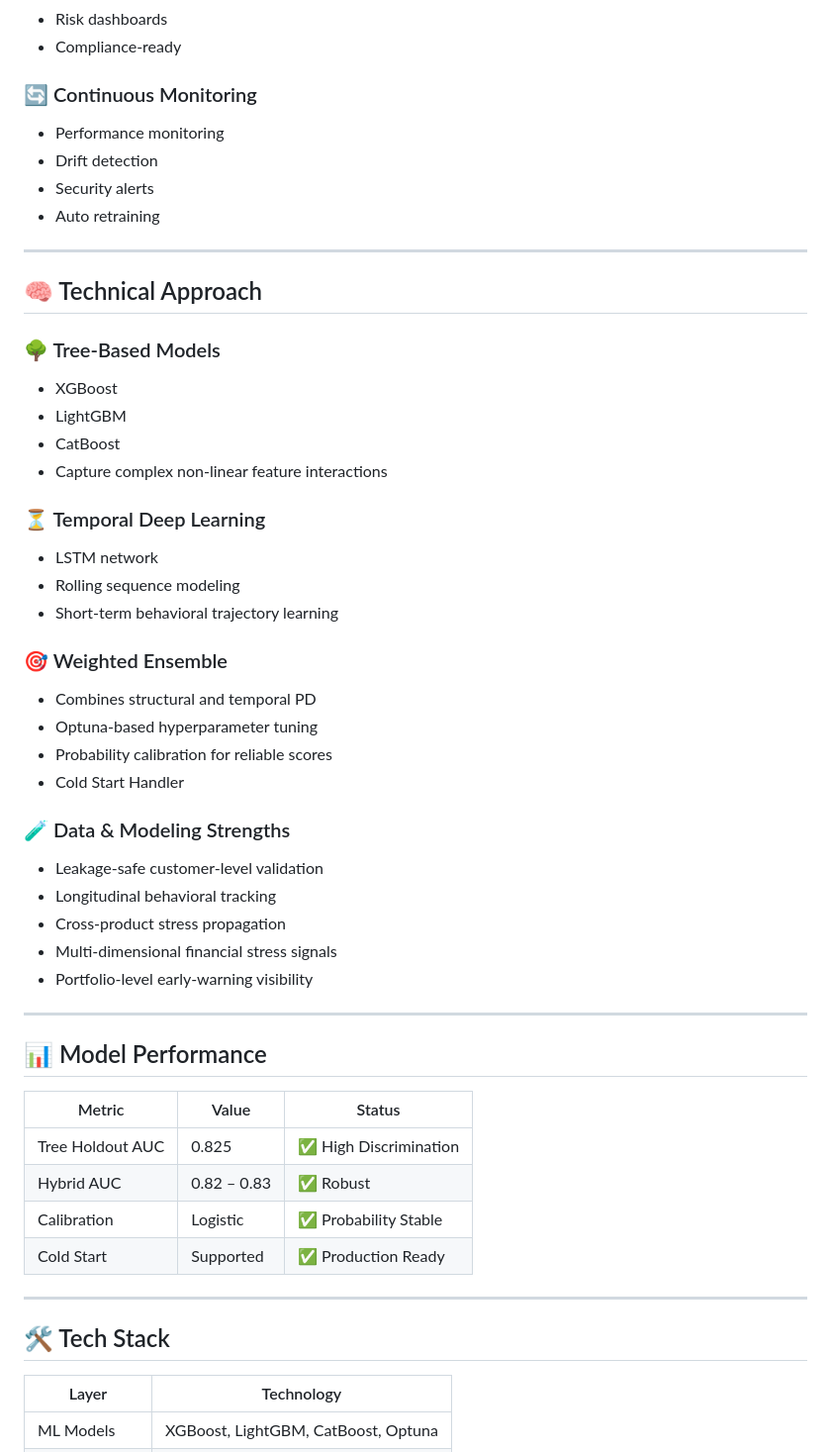
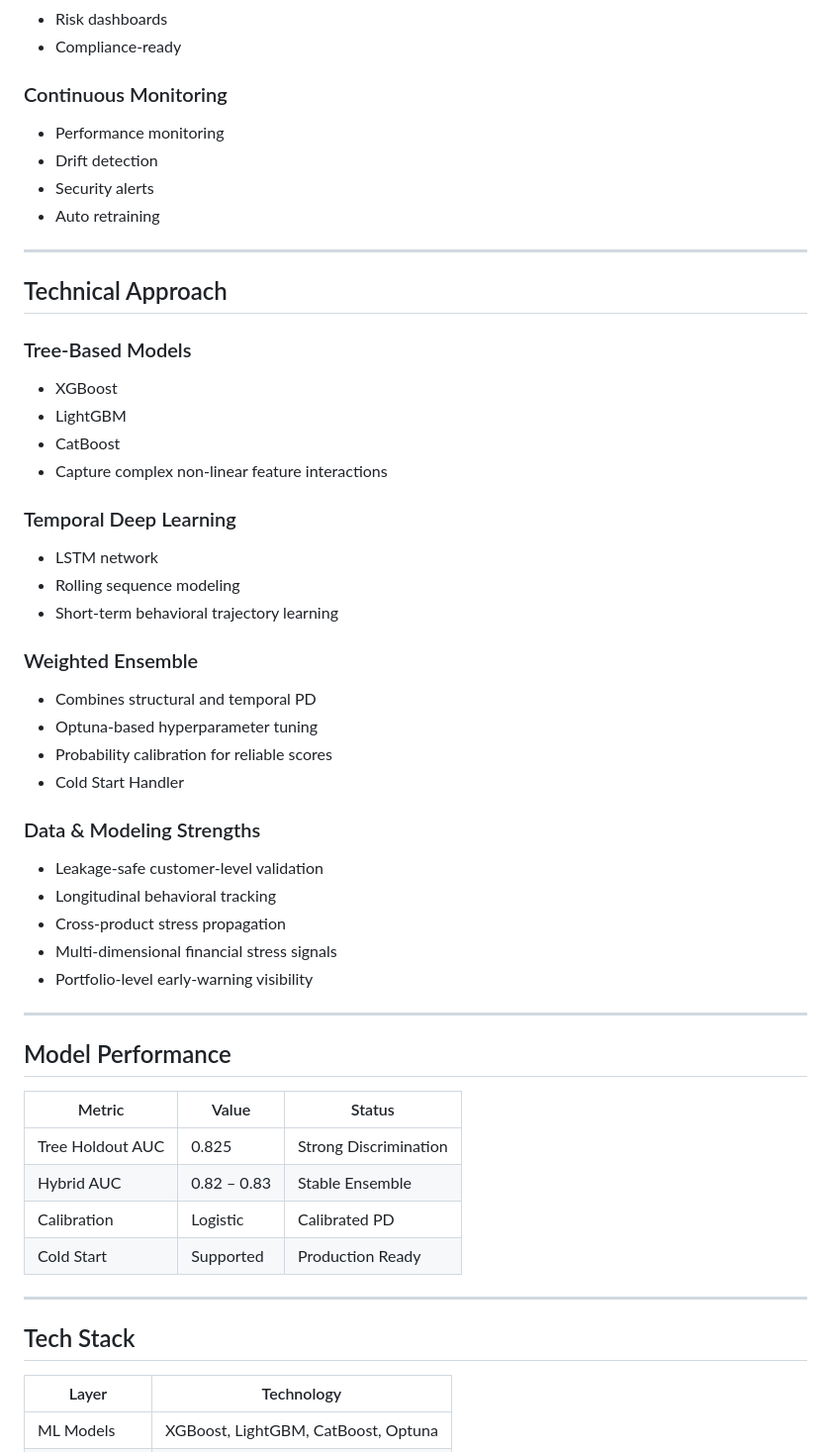
Before and after one commit to SHREESH-git/Pre-delinquency-engine, a Markdown page: README.md, the part around one of its changes. Shown at 99% size. Rendered like a GitHub page.

```diff
--- a/README.md
+++ b/README.md
@@ -141,7 +141,7 @@ flowchart TD
 - Risk dashboards
 - Compliance-ready
 
-### 🔄 Continuous Monitoring
+### Continuous Monitoring
 - Performance monitoring
 - Drift detection
 - Security alerts
@@ -149,25 +149,25 @@ flowchart TD
 
 ---
 
-## 🧠 Technical Approach
-### 🌳 Tree-Based Models
+## Technical Approach
+### Tree-Based Models
 - XGBoost
 - LightGBM
 - CatBoost
 - Capture complex non-linear feature interactions
 
-### ⏳ Temporal Deep Learning
+### Temporal Deep Learning
 - LSTM network
 - Rolling sequence modeling
 - Short-term behavioral trajectory learning
 
-### 🎯 Weighted Ensemble
+### Weighted Ensemble
 - Combines structural and temporal PD
 - Optuna-based hyperparameter tuning
 - Probability calibration for reliable scores
 - Cold Start Handler
 
-### 🧪 Data & Modeling Strengths
+### Data & Modeling Strengths
 - Leakage-safe customer-level validation
 - Longitudinal behavioral tracking
 - Cross-product stress propagation
@@ -176,17 +176,17 @@ flowchart TD
 
 ---
 
-## 📊 Model Performance
+## Model Performance
 | Metric | Value | Status |
 |---|---|---|
-| Tree Holdout AUC | 0.825 | ✅ High Discrimination |
-| Hybrid AUC | 0.82 – 0.83 | ✅ Robust |
-| Calibration | Logistic | ✅ Probability Stable |
-| Cold Start | Supported | ✅ Production Ready |
+| Tree Holdout AUC | 0.825 | Strong Discrimination |
+| Hybrid AUC | 0.82 – 0.83 | Stable Ensemble |
+| Calibration | Logistic | Calibrated PD |
+| Cold Start | Supported | Production Ready |
 
 ---
 
-## 🛠️ Tech Stack
+## Tech Stack
 
 | Layer         | Technology                          |
 | ------------- | ----------------------------------- |
```
Also changed, not shown: other parts of README.md (+96 -41 lines).
